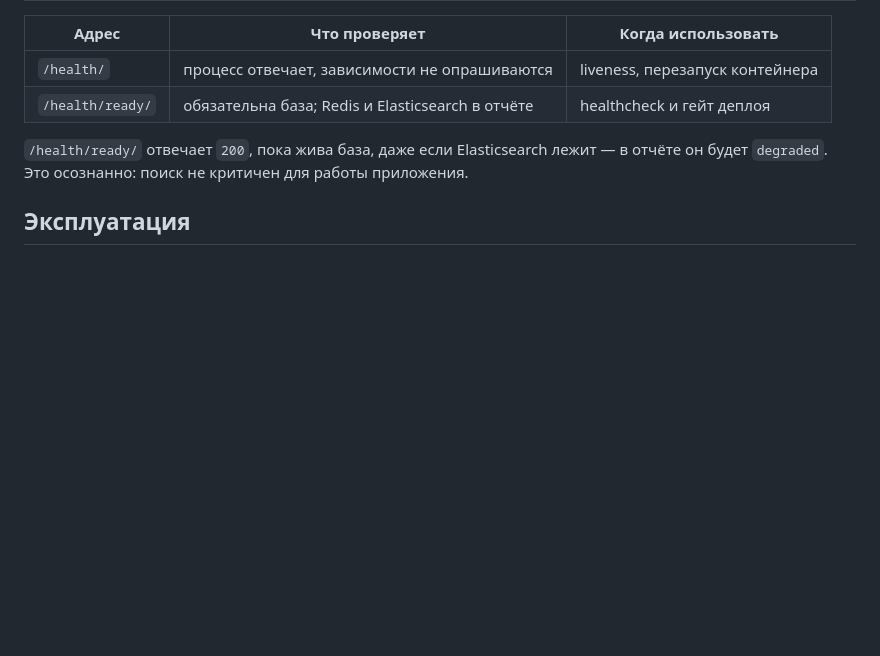
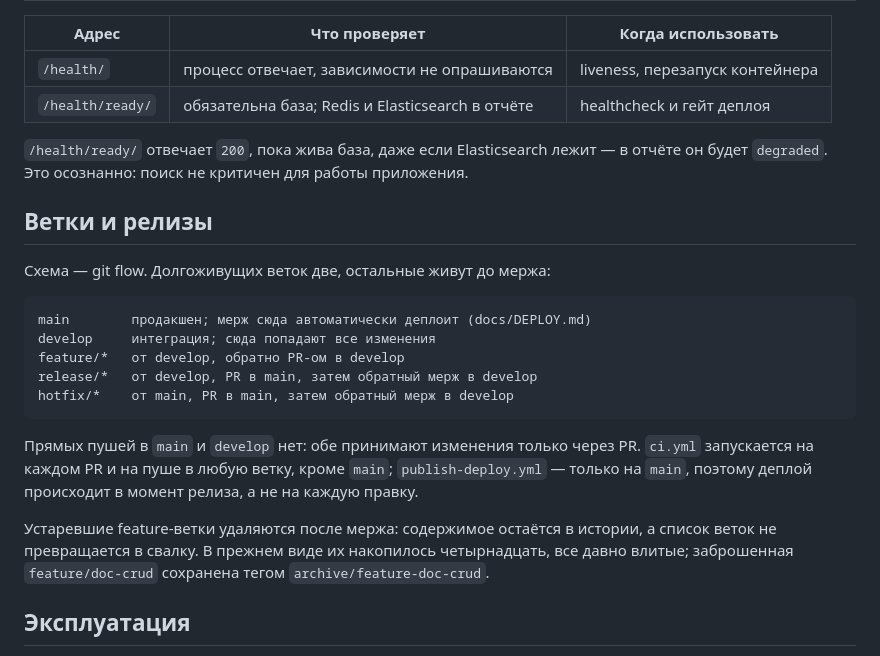
Before and after one commit to aleksey-s-lozhkin/Diploma, a Markdown page: README.md, the part around the change. GitHub-like rendering; blank space fills up the shorter version.

````diff
--- a/README.md
+++ b/README.md
@@ -117,6 +117,28 @@ poetry run flake8 . --max-line-length=120 --ignore=E203,W503,E501
 в отчёте он будет `degraded`. Это осознанно: поиск не критичен для работы
 приложения.
 
+## Ветки и релизы
+
+Схема — git flow. Долгоживущих веток две, остальные живут до мержа:
+
+```
+main        продакшен; мерж сюда автоматически деплоит (docs/DEPLOY.md)
+develop     интеграция; сюда попадают все изменения
+feature/*   от develop, обратно PR-ом в develop
+release/*   от develop, PR в main, затем обратный мерж в develop
+hotfix/*    от main, PR в main, затем обратный мерж в develop
+```
+
+Прямых пушей в `main` и `develop` нет: обе принимают изменения только через PR.
+`ci.yml` запускается на каждом PR и на пуше в любую ветку, кроме `main`;
+`publish-deploy.yml` — только на `main`, поэтому деплой происходит в момент
+релиза, а не на каждую правку.
+
+Устаревшие feature-ветки удаляются после мержа: содержимое остаётся в истории, а
+список веток не превращается в свалку. В прежнем виде их накопилось четырнадцать,
+все давно влитые; заброшенная `feature/doc-crud` сохранена тегом
+`archive/feature-doc-crud`.
+
 ## Эксплуатация
 
 - Развёртывание, обновление и откат — [docs/DEPLOY.md](docs/DEPLOY.md)
````
Also changed, not shown: docs/DEPLOY.md (+7 -0 lines), docs/OPERATIONS.md (+70 -12 lines).
